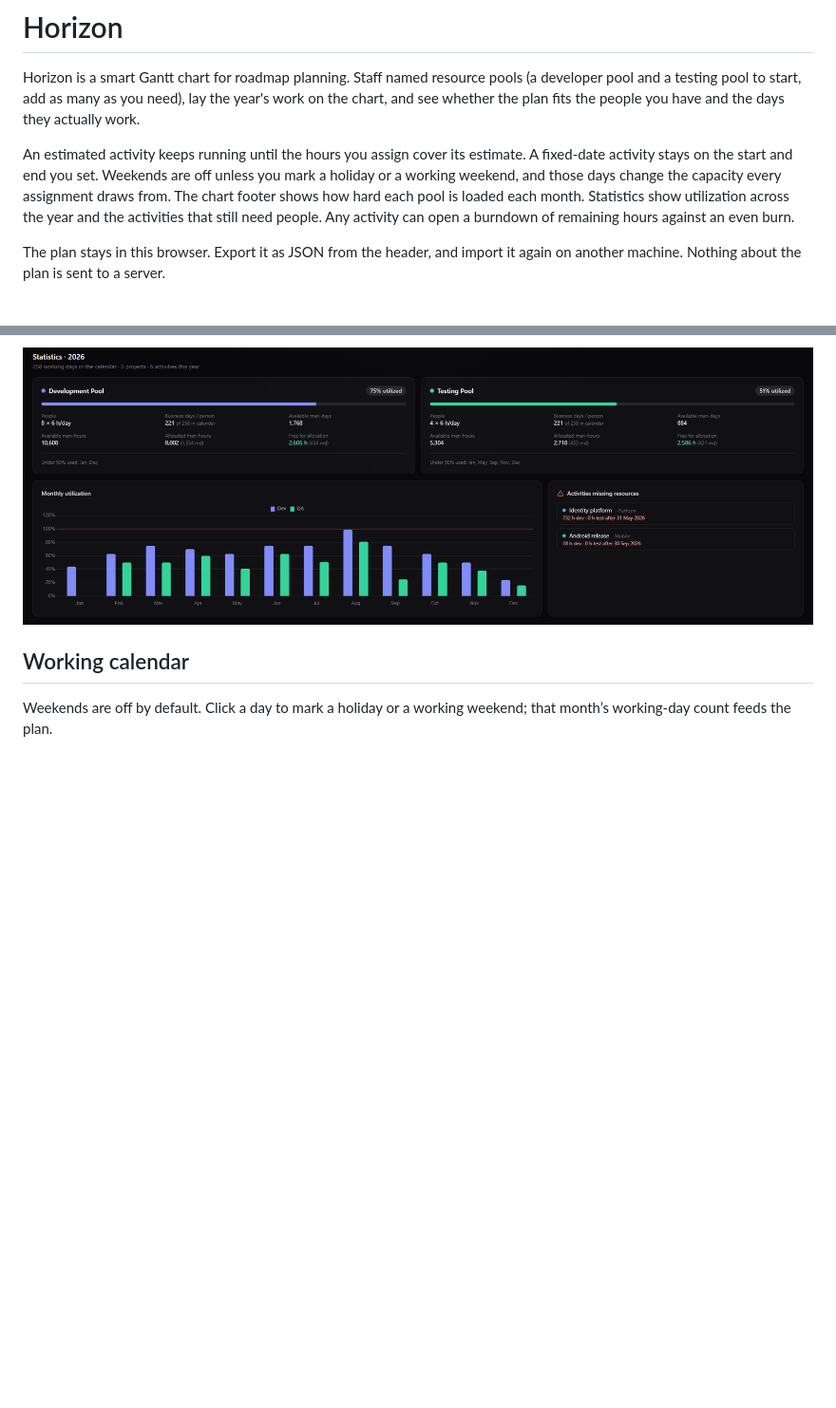
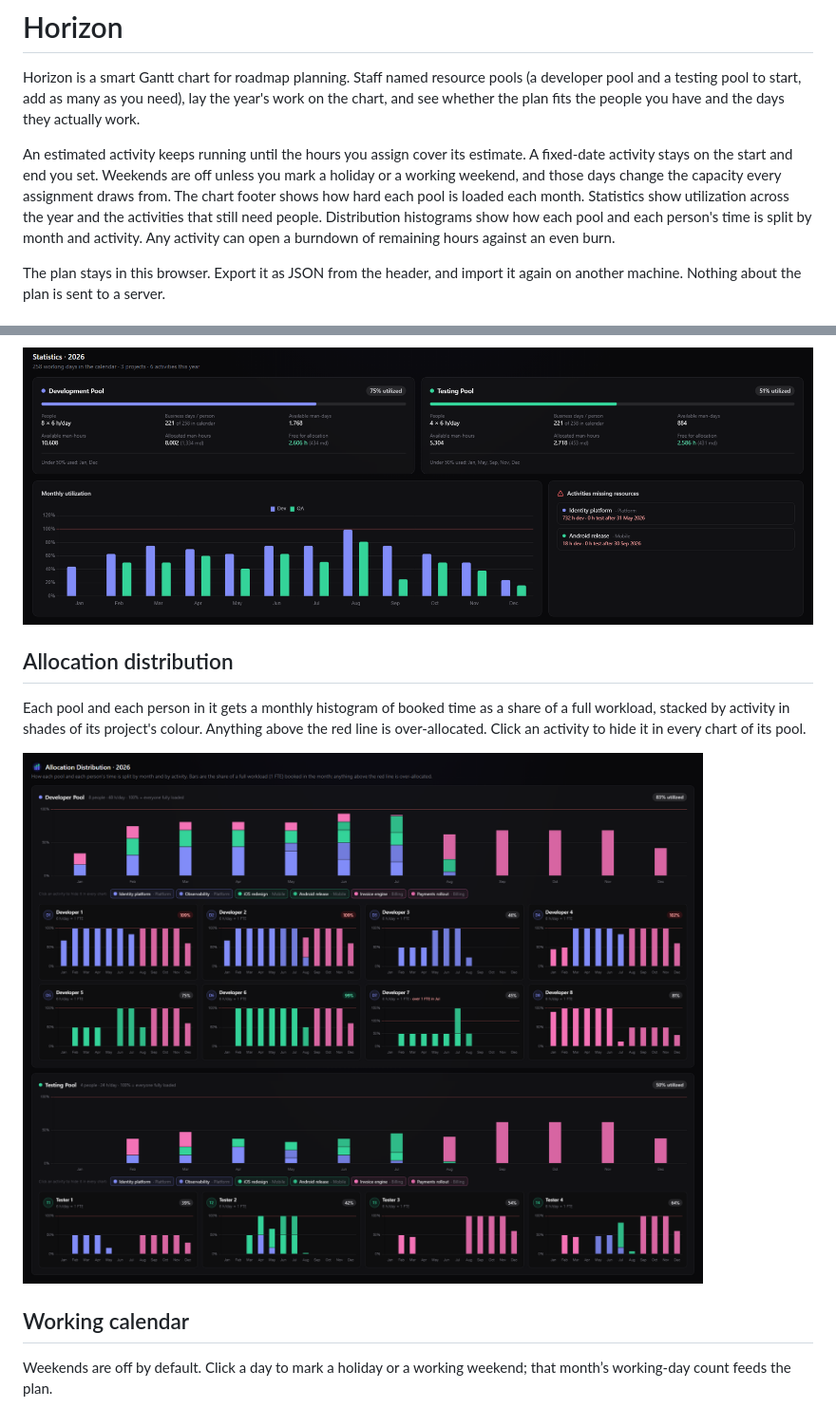
Before and after one commit to TopTuK/Horizon, a Markdown page: README.md, 2 parts joined by grey strips. Shown at 95% size. Rendered like a GitHub page; pictures changed too: docs/screenshots/distribution.png (added); blank space fills up the shorter version.

Commit message:
Add a distribution section with monthly allocation histograms per pool and employee.

```diff
--- a/README.md
+++ b/README.md
@@ -6,7 +6,7 @@
 
 Horizon is a smart Gantt chart for roadmap planning. Staff named resource pools (a developer pool and a testing pool to start, add as many as you need), lay the year's work on the chart, and see whether the plan fits the people you have and the days they actually work.
 
-An estimated activity keeps running until the hours you assign cover its estimate. A fixed-date activity stays on the start and end you set. Weekends are off unless you mark a holiday or a working weekend, and those days change the capacity every assignment draws from. The chart footer shows how hard each pool is loaded each month. Statistics show utilization across the year and the activities that still need people. Any activity can open a burndown of remaining hours against an even burn.
+An estimated activity keeps running until the hours you assign cover its estimate. A fixed-date activity stays on the start and end you set. Weekends are off unless you mark a holiday or a working weekend, and those days change the capacity every assignment draws from. The chart footer shows how hard each pool is loaded each month. Statistics show utilization across the year and the activities that still need people. Distribution histograms show how each pool and each person's time is split by month and activity. Any activity can open a burndown of remaining hours against an even burn.
 
 The plan stays in this browser. Export it as JSON from the header, and import it again on another machine. Nothing about the plan is sent to a server.
 
@@ -29,6 +29,12 @@ Swimlanes group activities. Estimated activities run until their hours are cover
 Year totals, monthly utilization, and activities that still need people.
 
 ![Utilization charts and activities missing resources](docs/screenshots/statistics.png)
+
+## Allocation distribution
+
+Each pool and each person in it gets a monthly histogram of booked time as a share of a full workload, stacked by activity in shades of its project's colour. Anything above the red line is over-allocated. Click an activity to hide it in every chart of its pool.
+
+![Distribution histograms for two pools and their people](docs/screenshots/distribution.png)
 
 ## Working calendar
 
```
Also changed, not shown: 11 other files.
